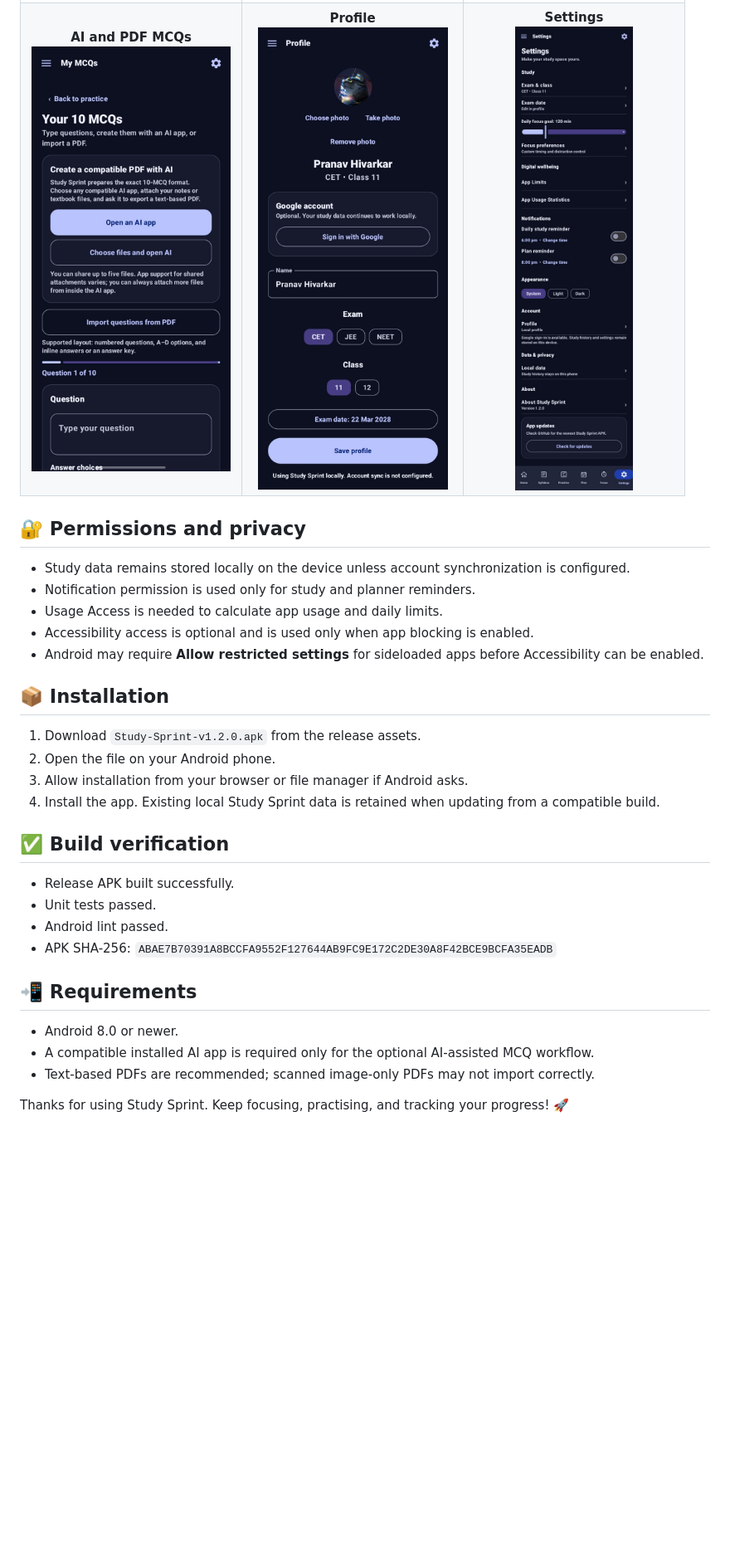
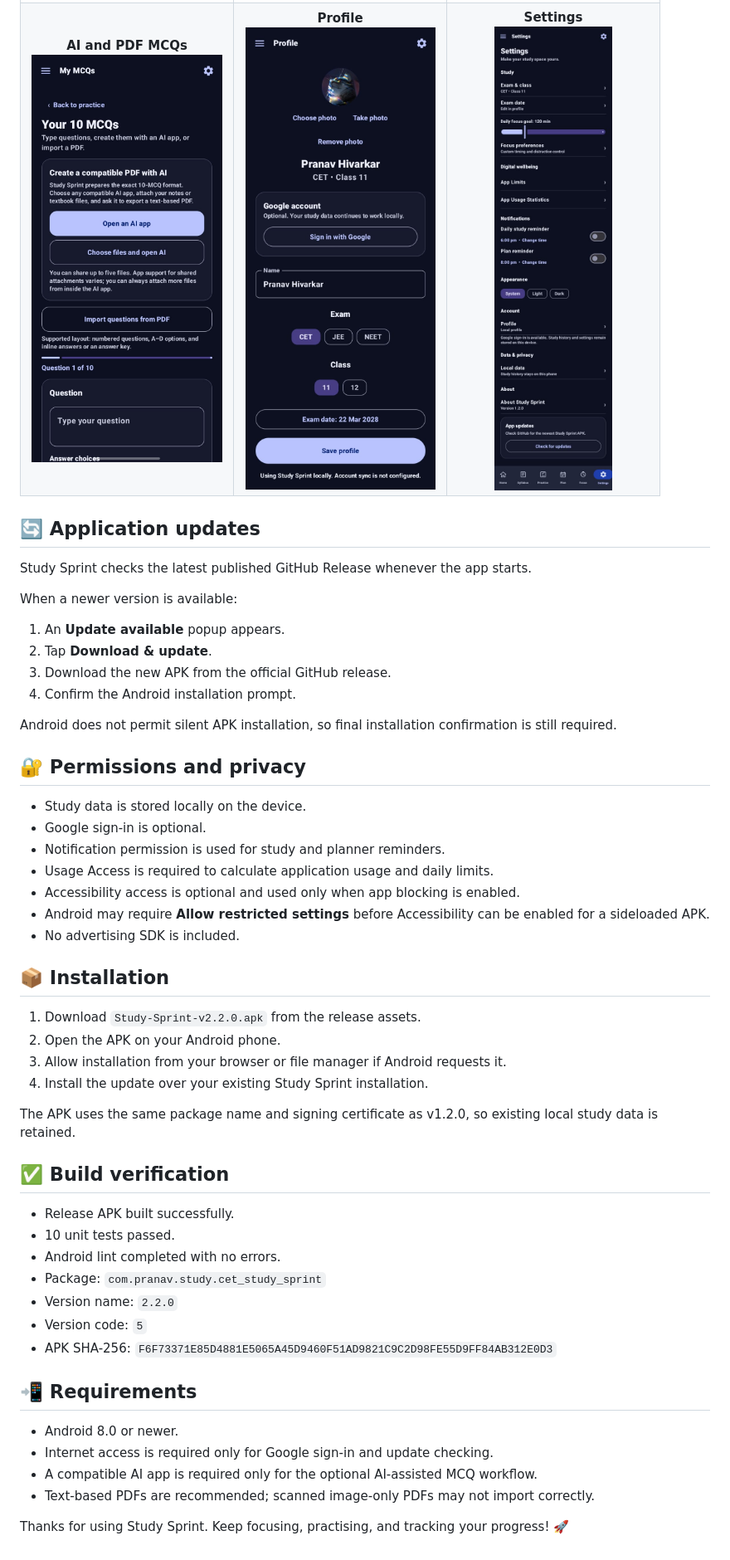
Before and after one commit to coder-heaven/Study-Sprint, a Markdown page: README.md, the part around one of its changes. Shown at 83% size. Drawn GitHub-style; blank space fills up the shorter version.

```diff
--- a/README.md
+++ b/README.md
@@ -42,37 +67,67 @@ Study Sprint v1.2.0 brings a refreshed blue Material 3 interface, a smoother dar
   </tr>
   <tr>
-    <td align="center"><strong>AI and PDF MCQs</strong><br><img src="https://raw.githubusercontent.com/coder-heaven/Study-Sprint/main/docs/screenshots/v1.2.0/ai-mcq-dark.jpeg" width="240" alt="AI-assisted MCQ and PDF import screen"></td>
-    <td align="center"><strong>Profile</strong><br><img src="https://raw.githubusercontent.com/coder-heaven/Study-Sprint/main/docs/screenshots/v1.2.0/profile-dark.jpeg" width="240" alt="Study Sprint profile editor"></td>
-    <td align="center"><strong>Settings</strong><br><img src="https://raw.githubusercontent.com/coder-heaven/Study-Sprint/main/docs/screenshots/v1.2.0/settings-dark.jpeg" width="240" alt="Study Sprint settings screen"></td>
+    <td align="center">
+      <strong>AI and PDF MCQs</strong><br>
+      <img src="https://raw.githubusercontent.com/coder-heaven/Study-Sprint/main/docs/screenshots/v1.2.0/ai-mcq-dark.jpeg" width="230" alt="AI and PDF MCQs">
+    </td>
+    <td align="center">
+      <strong>Profile</strong><br>
+      <img src="https://raw.githubusercontent.com/coder-heaven/Study-Sprint/main/docs/screenshots/v1.2.0/profile-dark.jpeg" width="230" alt="Study Sprint profile">
+    </td>
+    <td align="center">
+      <strong>Settings</strong><br>
+      <img src="https://raw.githubusercontent.com/coder-heaven/Study-Sprint/main/docs/screenshots/v1.2.0/settings-dark.jpeg" width="230" alt="Study Sprint settings">
+    </td>
   </tr>
 </table>
 
+## 🔄 Application updates
+
+Study Sprint checks the latest published GitHub Release whenever the app starts.
+
+When a newer version is available:
+
+1. An **Update available** popup appears.
+2. Tap **Download & update**.
+3. Download the new APK from the official GitHub release.
+4. Confirm the Android installation prompt.
+
+Android does not permit silent APK installation, so final installation confirmation is still required.
+
 ## 🔐 Permissions and privacy
 
-- Study data remains stored locally on the device unless account synchronization is configured.
-- Notification permission is used only for study and planner reminders.
-- Usage Access is needed to calculate app usage and daily limits.
-- Accessibility access is optional and is used only when app blocking is enabled.
-- Android may require **Allow restricted settings** for sideloaded apps before Accessibility can be enabled.
+- Study data is stored locally on the device.
+- Google sign-in is optional.
+- Notification permission is used for study and planner reminders.
+- Usage Access is required to calculate application usage and daily limits.
+- Accessibility access is optional and used only when app blocking is enabled.
+- Android may require **Allow restricted settings** before Accessibility can be enabled for a sideloaded APK.
+- No advertising SDK is included.
 
 ## 📦 Installation
 
-1. Download `Study-Sprint-v1.2.0.apk` from the release assets.
-2. Open the file on your Android phone.
-3. Allow installation from your browser or file manager if Android asks.
-4. Install the app. Existing local Study Sprint data is retained when updating from a compatible build.
+1. Download `Study-Sprint-v2.2.0.apk` from the release assets.
+2. Open the APK on your Android phone.
+3. Allow installation from your browser or file manager if Android requests it.
+4. Install the update over your existing Study Sprint installation.
+
+The APK uses the same package name and signing certificate as v1.2.0, so existing local study data is retained.
 
 ## ✅ Build verification
 
 - Release APK built successfully.
-- Unit tests passed.
-- Android lint passed.
-- APK SHA-256: `ABAE7B70391A8BCCFA9552F127644AB9FC9E172C2DE30A8F42BCE9BCFA35EADB`
+- 10 unit tests passed.
+- Android lint completed with no errors.
+- Package: `com.pranav.study.cet_study_sprint`
+- Version name: `2.2.0`
+- Version code: `5`
+- APK SHA-256: `F6F73371E85D4881E5065A45D9460F51AD9821C9C2D98FE55D9FF84AB312E0D3`
 
 ## 📲 Requirements
 
 - Android 8.0 or newer.
-- A compatible installed AI app is required only for the optional AI-assisted MCQ workflow.
+- Internet access is required only for Google sign-in and update checking.
+- A compatible AI app is required only for the optional AI-assisted MCQ workflow.
 - Text-based PDFs are recommended; scanned image-only PDFs may not import correctly.
 
 Thanks for using Study Sprint. Keep focusing, practising, and tracking your progress! 🚀
```
Also changed, not shown: other parts of README.md (+48 -23 lines).
